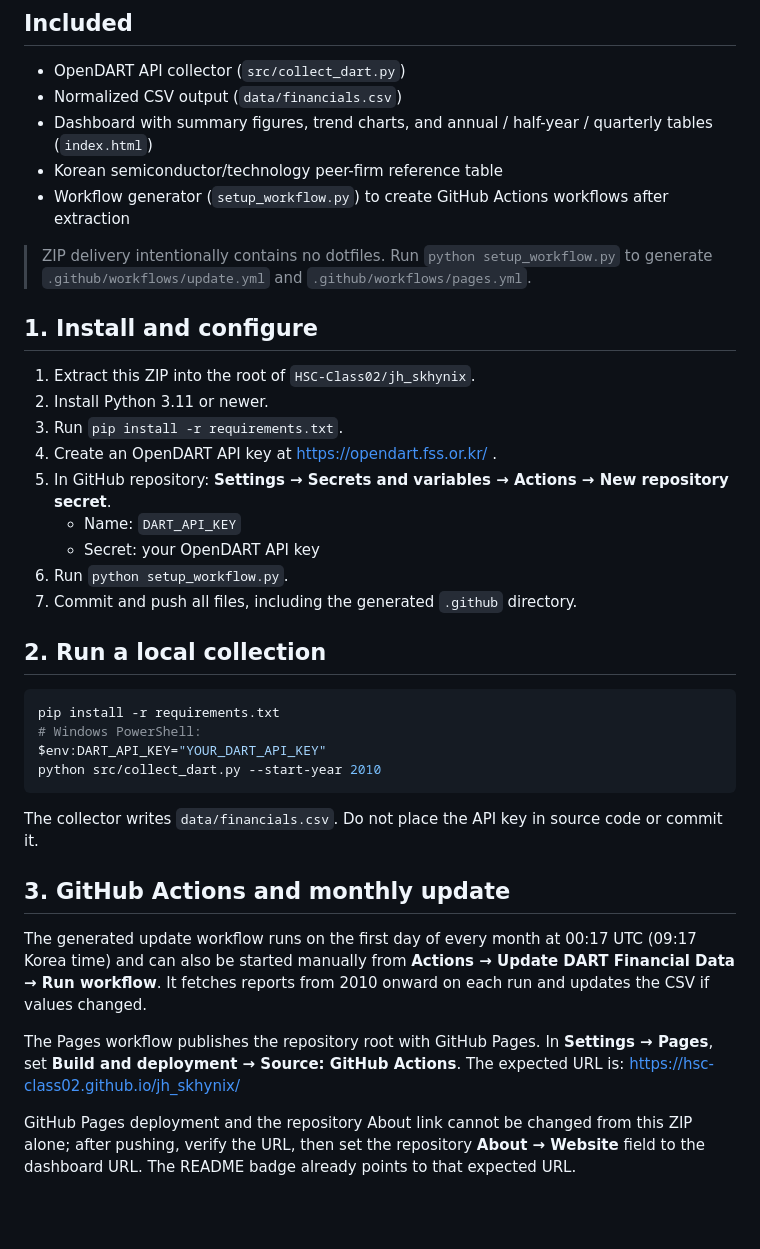
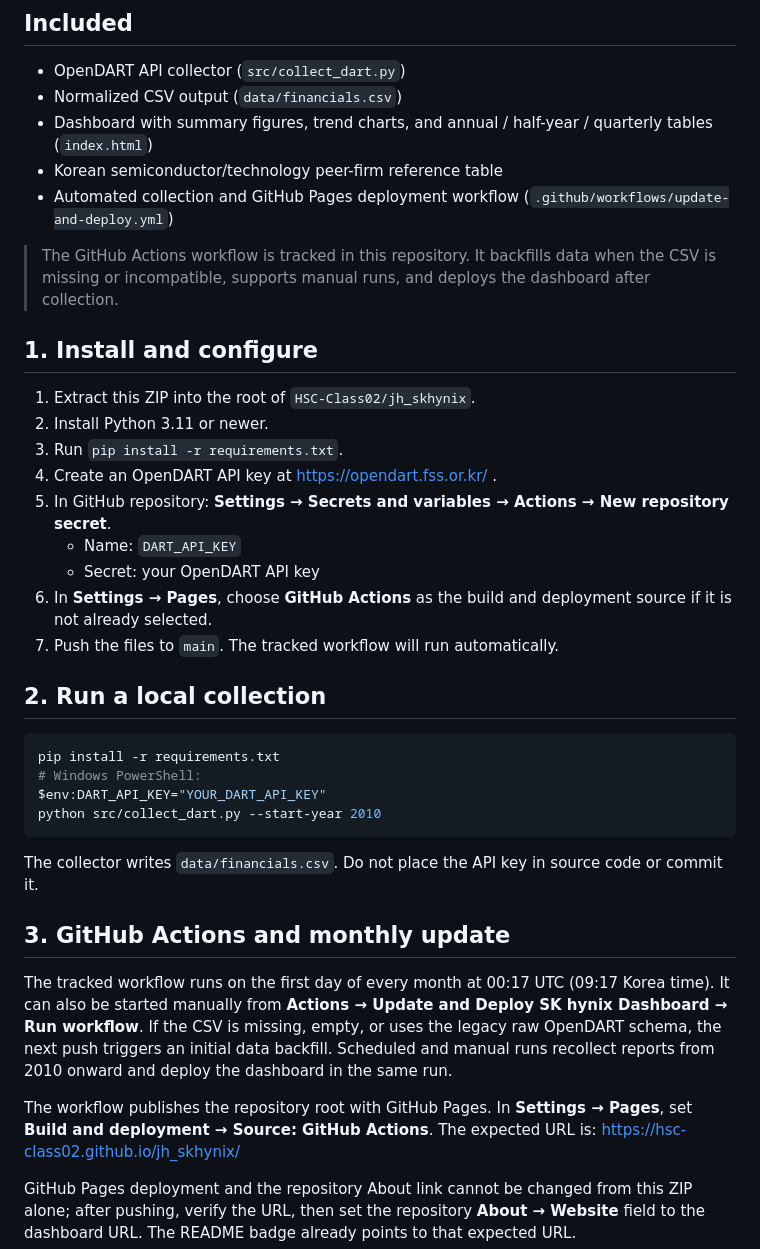
Before and after one commit to HSC-Class02/jh_skhynix, a Markdown page: README.md, the part around the change. GitHub-like rendering; blank space fills up the shorter version.

Commit message:
Update README for tracked data and deployment workflow

````diff
--- a/README.md
+++ b/README.md
@@ -9,9 +9,9 @@ SK hynix OpenDART financial-data collection and analysis project. It collects an
 - Normalized CSV output (`data/financials.csv`)
 - Dashboard with summary figures, trend charts, and annual / half-year / quarterly tables (`index.html`)
 - Korean semiconductor/technology peer-firm reference table
-- Workflow generator (`setup_workflow.py`) to create GitHub Actions workflows after extraction
+- Automated collection and GitHub Pages deployment workflow (`.github/workflows/update-and-deploy.yml`)
 
-> ZIP delivery intentionally contains no dotfiles. Run `python setup_workflow.py` to generate `.github/workflows/update.yml` and `.github/workflows/pages.yml`.
+> The GitHub Actions workflow is tracked in this repository. It backfills data when the CSV is missing or incompatible, supports manual runs, and deploys the dashboard after collection.
 
 ## 1. Install and configure
 1. Extract this ZIP into the root of `HSC-Class02/jh_skhynix`.
@@ -21,8 +21,8 @@ SK hynix OpenDART financial-data collection and analysis project. It collects an
 5. In GitHub repository: **Settings → Secrets and variables → Actions → New repository secret**.
    - Name: `DART_API_KEY`
    - Secret: your OpenDART API key
-6. Run `python setup_workflow.py`.
-7. Commit and push all files, including the generated `.github` directory.
+6. In **Settings → Pages**, choose **GitHub Actions** as the build and deployment source if it is not already selected.
+7. Push the files to `main`. The tracked workflow will run automatically.
 
 ## 2. Run a local collection
 ```bash
@@ -34,9 +34,9 @@ python src/collect_dart.py --start-year 2010
 The collector writes `data/financials.csv`. Do not place the API key in source code or commit it.
 
 ## 3. GitHub Actions and monthly update
-The generated update workflow runs on the first day of every month at 00:17 UTC (09:17 Korea time) and can also be started manually from **Actions → Update DART Financial Data → Run workflow**. It fetches reports from 2010 onward on each run and updates the CSV if values changed.
+The tracked workflow runs on the first day of every month at 00:17 UTC (09:17 Korea time). It can also be started manually from **Actions → Update and Deploy SK hynix Dashboard → Run workflow**. If the CSV is missing, empty, or uses the legacy raw OpenDART schema, the next push triggers an initial data backfill. Scheduled and manual runs recollect reports from 2010 onward and deploy the dashboard in the same run.
 
-The Pages workflow publishes the repository root with GitHub Pages. In **Settings → Pages**, set **Build and deployment → Source: GitHub Actions**. The expected URL is:
+The workflow publishes the repository root with GitHub Pages. In **Settings → Pages**, set **Build and deployment → Source: GitHub Actions**. The expected URL is:
 https://hsc-class02.github.io/jh_skhynix/
 
 GitHub Pages deployment and the repository About link cannot be changed from this ZIP alone; after pushing, verify the URL, then set the repository **About → Website** field to the dashboard URL. The README badge already points to that expected URL.
````
